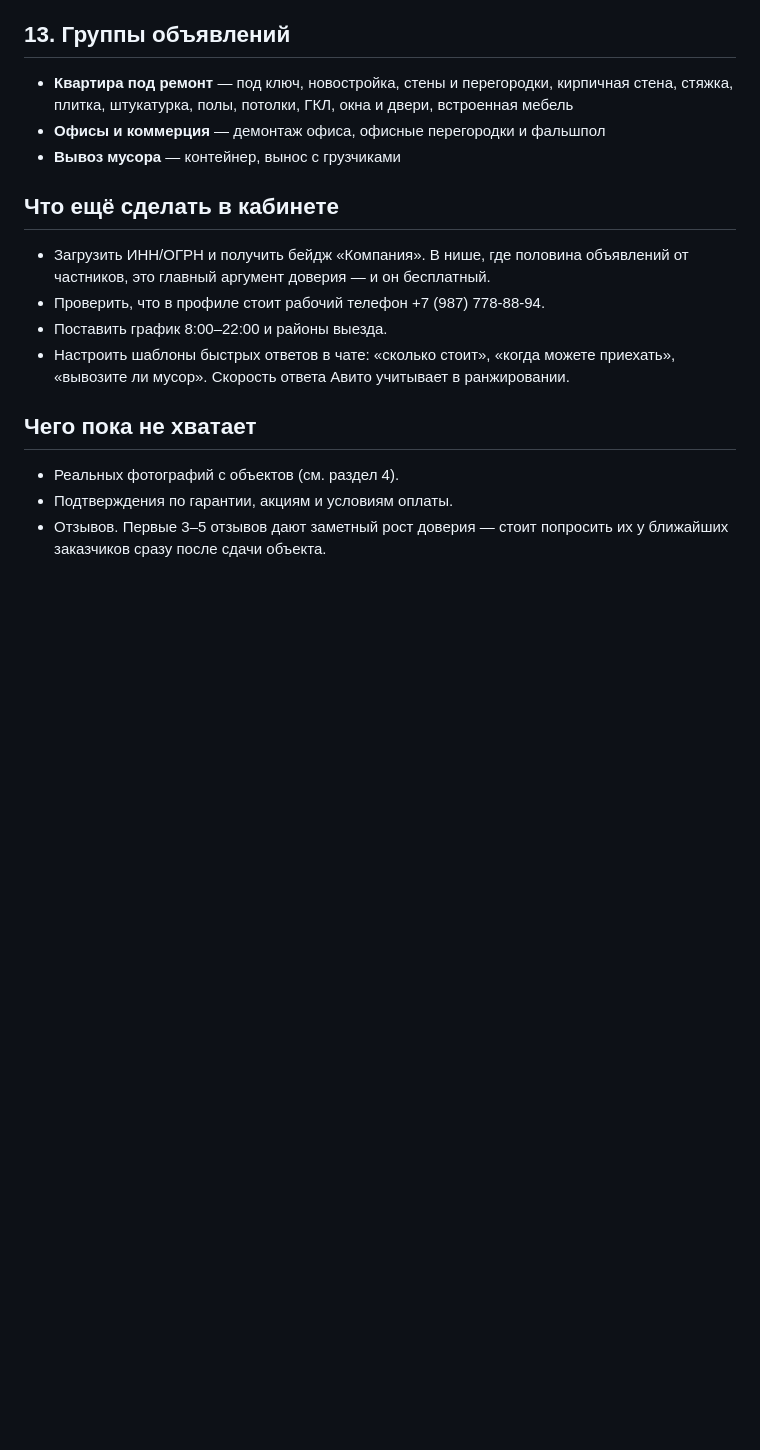
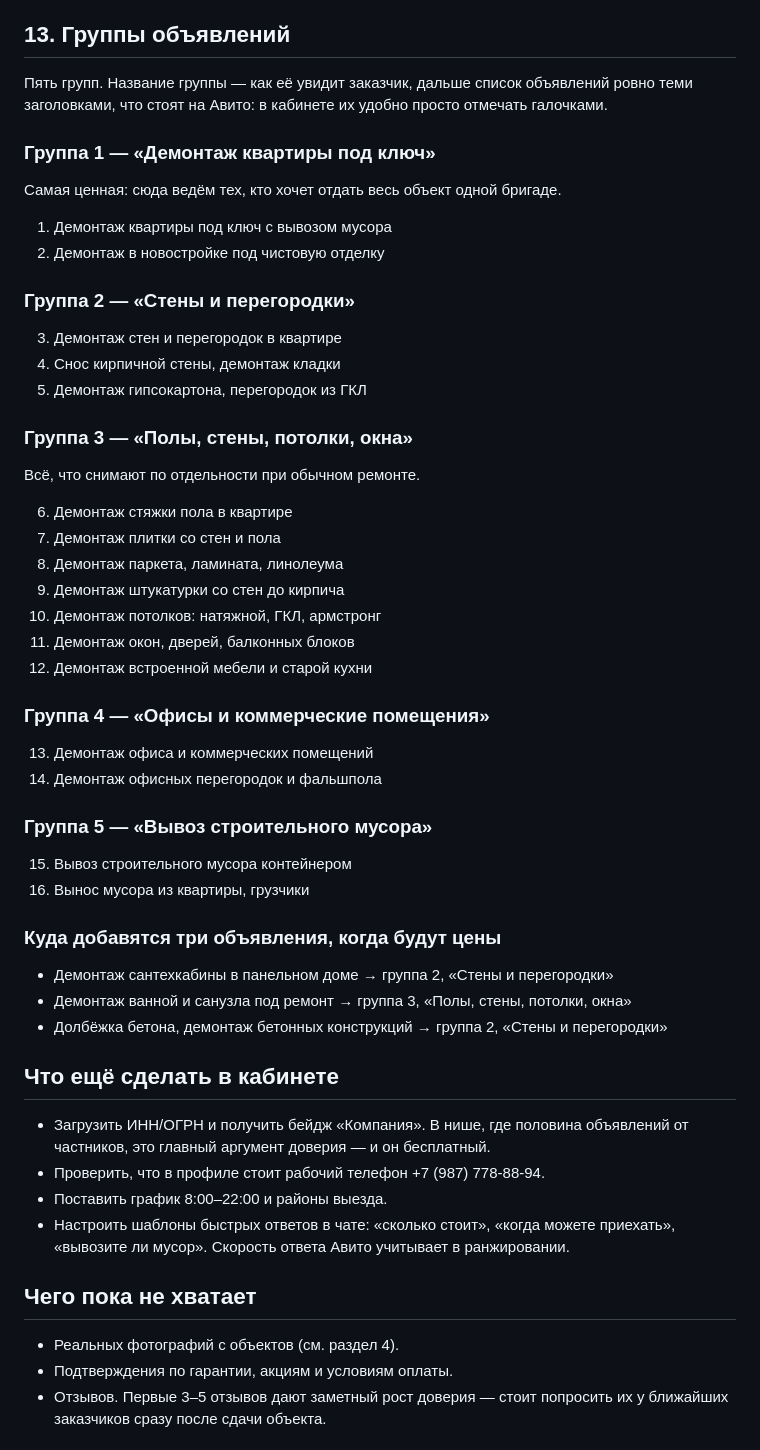
Before and after one commit to adriaaante/demontazhnye_raboty, a Markdown page: avito/PROFIL.md, the part around the change. GitHub-like rendering; blank space fills up the shorter version.

Commit message:
PROFIL.md: расписаны группы объявлений
Пять групп с полными заголовками объявлений — как они стоят на Авито,
чтобы в кабинете просто отмечать галочками. Плюс куда попадут три
объявления, которые ждут цен.

Co-Authored-By: Claude Opus 5 <noreply@anthropic.com>
Claude-Session: https://claude.ai/code/session_01QNmQPe97ATJ1vqHhESE3dm

```diff
--- a/avito/PROFIL.md
+++ b/avito/PROFIL.md
@@ -166,11 +166,44 @@
 
 ## 13. Группы объявлений
 
-- **Квартира под ремонт** — под ключ, новостройка, стены и перегородки,
-  кирпичная стена, стяжка, плитка, штукатурка, полы, потолки, ГКЛ,
-  окна и двери, встроенная мебель
-- **Офисы и коммерция** — демонтаж офиса, офисные перегородки и фальшпол
-- **Вывоз мусора** — контейнер, вынос с грузчиками
+Пять групп. Название группы — как её увидит заказчик, дальше список
+объявлений ровно теми заголовками, что стоят на Авито: в кабинете их
+удобно просто отмечать галочками.
+
+### Группа 1 — «Демонтаж квартиры под ключ»
+Самая ценная: сюда ведём тех, кто хочет отдать весь объект одной бригаде.
+
+1. Демонтаж квартиры под ключ с вывозом мусора
+2. Демонтаж в новостройке под чистовую отделку
+
+### Группа 2 — «Стены и перегородки»
+3. Демонтаж стен и перегородок в квартире
+4. Снос кирпичной стены, демонтаж кладки
+5. Демонтаж гипсокартона, перегородок из ГКЛ
+
+### Группа 3 — «Полы, стены, потолки, окна»
+Всё, что снимают по отдельности при обычном ремонте.
+
+6. Демонтаж стяжки пола в квартире
+7. Демонтаж плитки со стен и пола
+8. Демонтаж паркета, ламината, линолеума
+9. Демонтаж штукатурки со стен до кирпича
+10. Демонтаж потолков: натяжной, ГКЛ, армстронг
+11. Демонтаж окон, дверей, балконных блоков
+12. Демонтаж встроенной мебели и старой кухни
+
+### Группа 4 — «Офисы и коммерческие помещения»
+13. Демонтаж офиса и коммерческих помещений
+14. Демонтаж офисных перегородок и фальшпола
+
+### Группа 5 — «Вывоз строительного мусора»
+15. Вывоз строительного мусора контейнером
+16. Вынос мусора из квартиры, грузчики
+
+### Куда добавятся три объявления, когда будут цены
+- Демонтаж сантехкабины в панельном доме → группа 2, «Стены и перегородки»
+- Демонтаж ванной и санузла под ремонт → группа 3, «Полы, стены, потолки, окна»
+- Долбёжка бетона, демонтаж бетонных конструкций → группа 2, «Стены и перегородки»
 
 ## Что ещё сделать в кабинете
 
```
